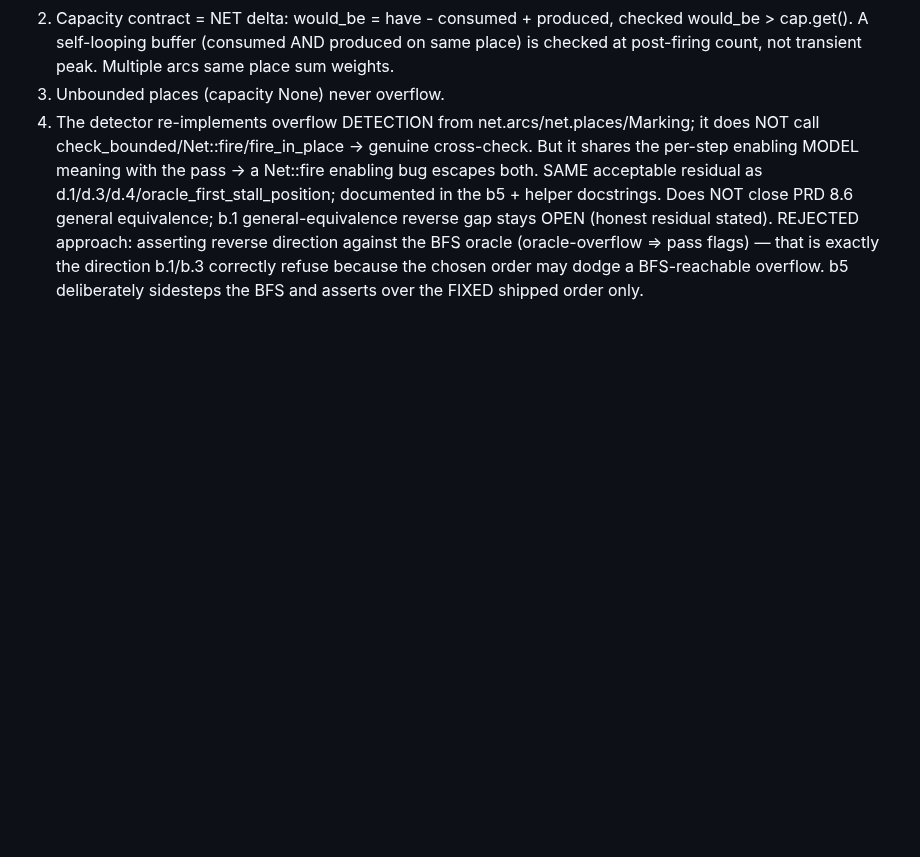
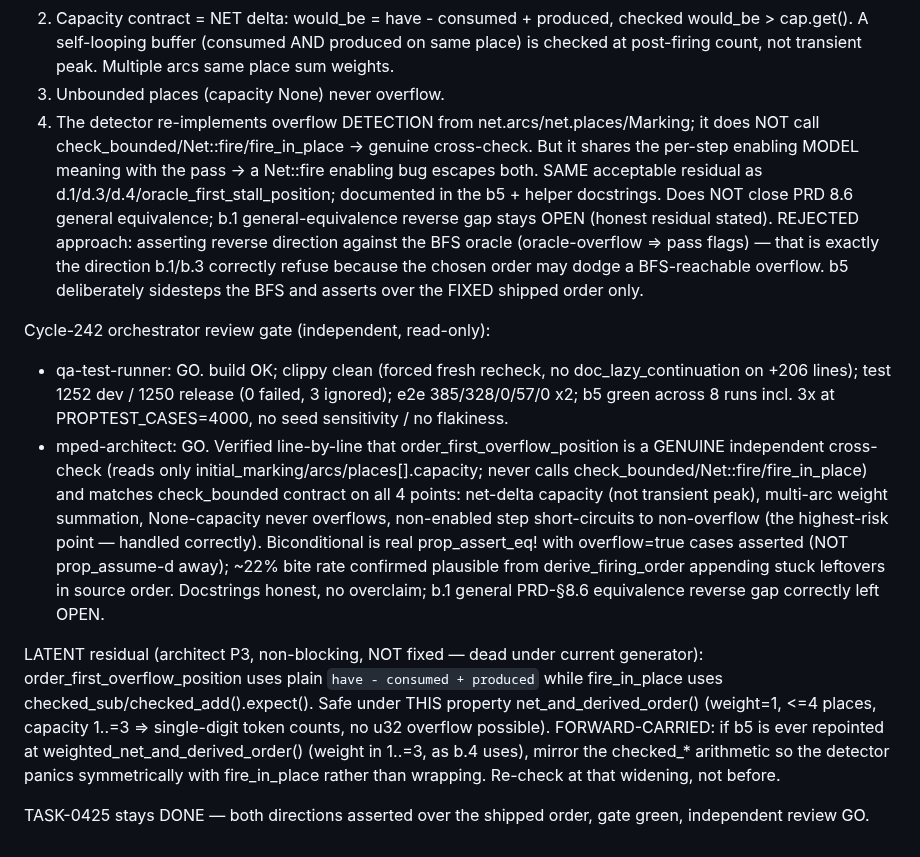
Before and after one commit to eisbaw/nucleus-rs, a Markdown page: backlog/tasks/task-0425 - proptest_petri-boundedness-single-order-replay-equivalence-only-validated-one-directionally-b.1-deadlock-d4-validates-both.md, the part around one of its changes. Rendered like a GitHub page; blank space fills up the shorter version.

Commit message:
tracker: TASK-0425 review-gate outcome (qa GO + architect GO; b5 verified genuine biconditional cross-check ~22% bite; P3 latent unchecked-arith note forward-carried for any future weighted-generator widening)

```diff
--- a/backlog/tasks/task-0425 - proptest_petri-boundedness-single-order-replay-equivalence-only-validated-one-directionally-b.1-deadlock-d4-validates-both.md
+++ b/backlog/tasks/task-0425 - proptest_petri-boundedness-single-order-replay-equivalence-only-validated-one-directionally-b.1-deadlock-d4-validates-both.md
@@ -43,4 +43,12 @@ GOTCHAS / contract facts (feed-forward):
 3. Unbounded places (capacity None) never overflow.
 4. The detector re-implements overflow DETECTION from net.arcs/net.places/Marking; it does NOT call check_bounded/Net::fire/fire_in_place -> genuine cross-check. But it shares the per-step enabling MODEL meaning with the pass -> a Net::fire enabling bug escapes both. SAME acceptable residual as d.1/d.3/d.4/oracle_first_stall_position; documented in the b5 + helper docstrings. Does NOT close PRD 8.6 general equivalence; b.1 general-equivalence reverse gap stays OPEN (honest residual stated).
 REJECTED approach: asserting reverse direction against the BFS oracle (oracle-overflow => pass flags) — that is exactly the direction b.1/b.3 correctly refuse because the chosen order may dodge a BFS-reachable overflow. b5 deliberately sidesteps the BFS and asserts over the FIXED shipped order only.
+
+Cycle-242 orchestrator review gate (independent, read-only):
+- qa-test-runner: GO. build OK; clippy clean (forced fresh recheck, no doc_lazy_continuation on +206 lines); test 1252 dev / 1250 release (0 failed, 3 ignored); e2e 385/328/0/57/0 x2; b5 green across 8 runs incl. 3x at PROPTEST_CASES=4000, no seed sensitivity / no flakiness.
+- mped-architect: GO. Verified line-by-line that order_first_overflow_position is a GENUINE independent cross-check (reads only initial_marking/arcs/places[].capacity; never calls check_bounded/Net::fire/fire_in_place) and matches check_bounded contract on all 4 points: net-delta capacity (not transient peak), multi-arc weight summation, None-capacity never overflows, non-enabled step short-circuits to non-overflow (the highest-risk point — handled correctly). Biconditional is real prop_assert_eq! with overflow=true cases asserted (NOT prop_assume-d away); ~22% bite rate confirmed plausible from derive_firing_order appending stuck leftovers in source order. Docstrings honest, no overclaim; b.1 general PRD-§8.6 equivalence reverse gap correctly left OPEN.
+
+LATENT residual (architect P3, non-blocking, NOT fixed — dead under current generator): order_first_overflow_position uses plain `have - consumed + produced` while fire_in_place uses checked_sub/checked_add().expect(). Safe under THIS property net_and_derived_order() (weight=1, <=4 places, capacity 1..=3 => single-digit token counts, no u32 overflow possible). FORWARD-CARRIED: if b5 is ever repointed at weighted_net_and_derived_order() (weight in 1..=3, as b.4 uses), mirror the checked_* arithmetic so the detector panics symmetrically with fire_in_place rather than wrapping. Re-check at that widening, not before.
+
+TASK-0425 stays DONE — both directions asserted over the shipped order, gate green, independent review GO.
 <!-- SECTION:NOTES:END -->
```
Also changed, not shown: other parts of backlog/tasks/task-0425 - proptest_petri-boundedness-single-order-replay-equivalence-only-validated-one-directionally-b.1-deadlock-d4-validates-both.md (+1 -1 lines).
